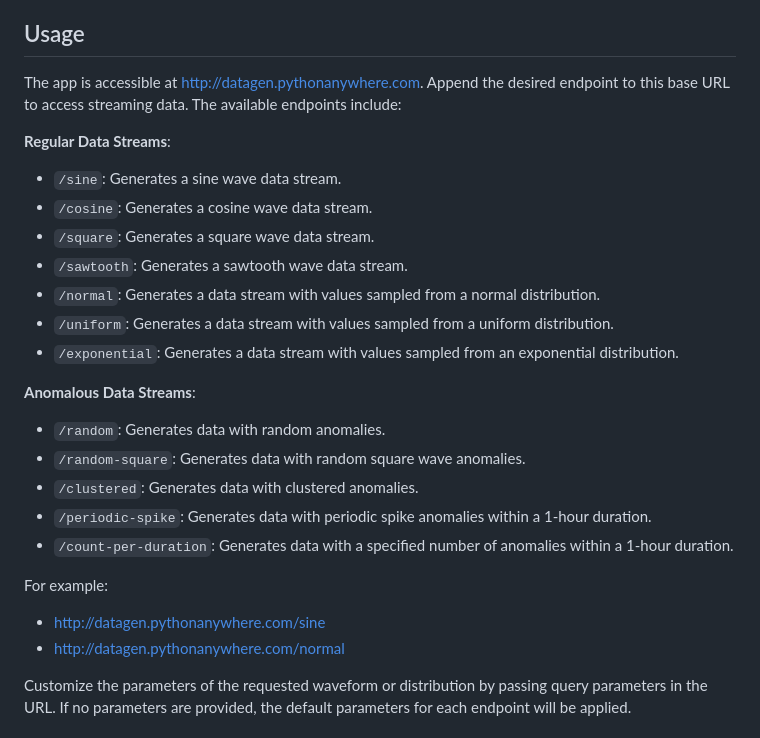
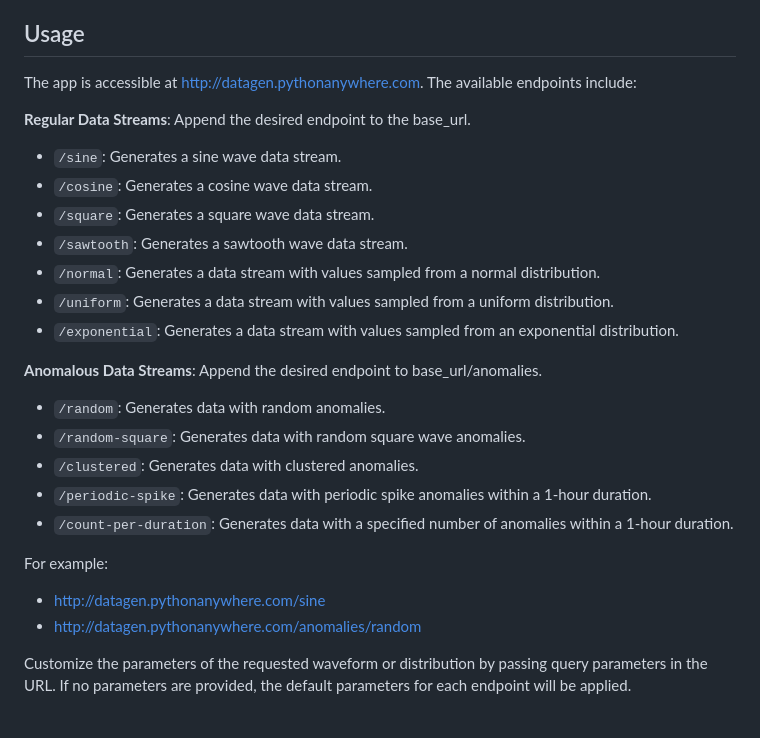
Before and after one commit to qxf2/streaming-data-gen, a Markdown page: README.md, the part around the change. Rendered like a GitHub page.

```diff
--- a/README.md
+++ b/README.md
@@ -8,10 +8,10 @@ This project is a data streaming generator built using FastAPI. It produces stre
 - **Easy Integration**: Can be seamlessly incorporated into existing applications and workflows via simple HTTP requests to the provided endpoints.
 
 ## Usage
-The app is accessible at http://datagen.pythonanywhere.com. Append the desired endpoint to this base URL to access streaming data.
-The available endpoints include:
+The app is accessible at http://datagen.pythonanywhere.com. The available endpoints include:
 
 **Regular Data Streams**:
+ Append the desired endpoint to the base_url.
 
 - `/sine`: Generates a sine wave data stream.
 - `/cosine`: Generates a cosine wave data stream.
@@ -22,6 +22,7 @@ The available endpoints include:
 - `/exponential`: Generates a data stream with values sampled from an exponential distribution.
 
 **Anomalous Data Streams**:
+ Append the desired endpoint to base_url/anomalies.
 
 - `/random`: Generates data with random anomalies.
 - `/random-square`: Generates data with random square wave anomalies.
@@ -31,7 +32,7 @@ The available endpoints include:
 
 For example:
 - http://datagen.pythonanywhere.com/sine
-- http://datagen.pythonanywhere.com/normal
+- http://datagen.pythonanywhere.com/anomalies/random
 
 Customize the parameters of the requested waveform or distribution by passing query parameters in the URL. If no parameters are provided, the default parameters for each endpoint will be applied.
 
```
